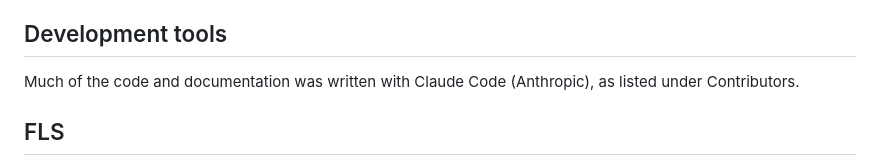
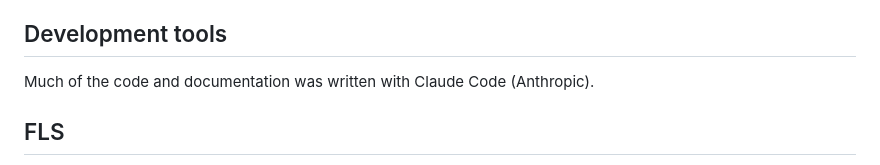
Before and after one commit to AdyaaKhera/peg-transfer, a Markdown page: THIRD_PARTY_NOTICES.md, the part around the change. GitHub-like rendering.

Commit message:
Notices: drop the pointer to the removed Contributors section
Co-Authored-By: Claude Opus 5.5 <noreply@anthropic.com>

```diff
--- a/THIRD_PARTY_NOTICES.md
+++ b/THIRD_PARTY_NOTICES.md
@@ -57,7 +57,7 @@ Isaac Sim. Each is under its own open-source license.
 
 ## Development tools
 
-Much of the code and documentation was written with Claude Code (Anthropic), as listed under Contributors.
+Much of the code and documentation was written with Claude Code (Anthropic).
 
 ## FLS
 
```
